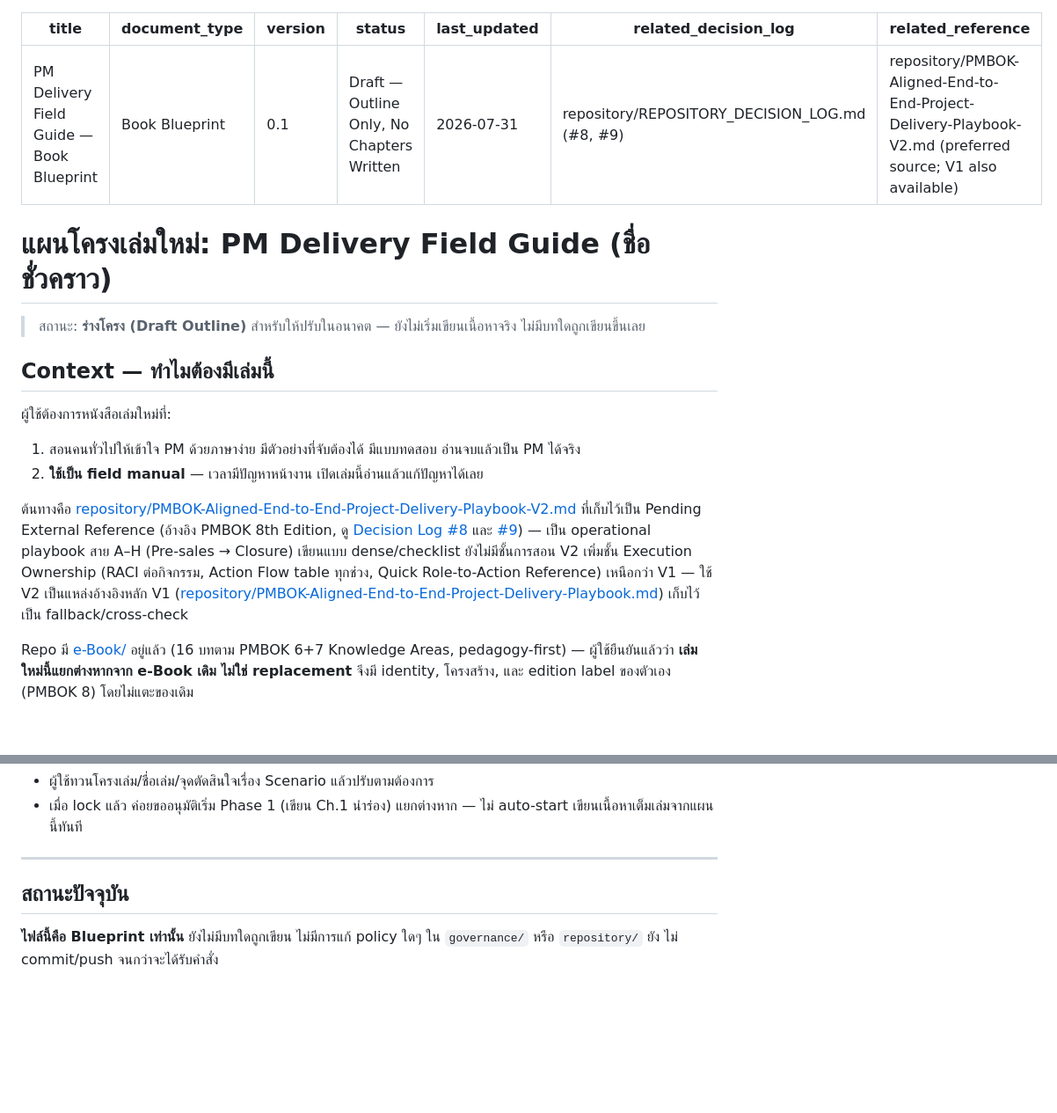
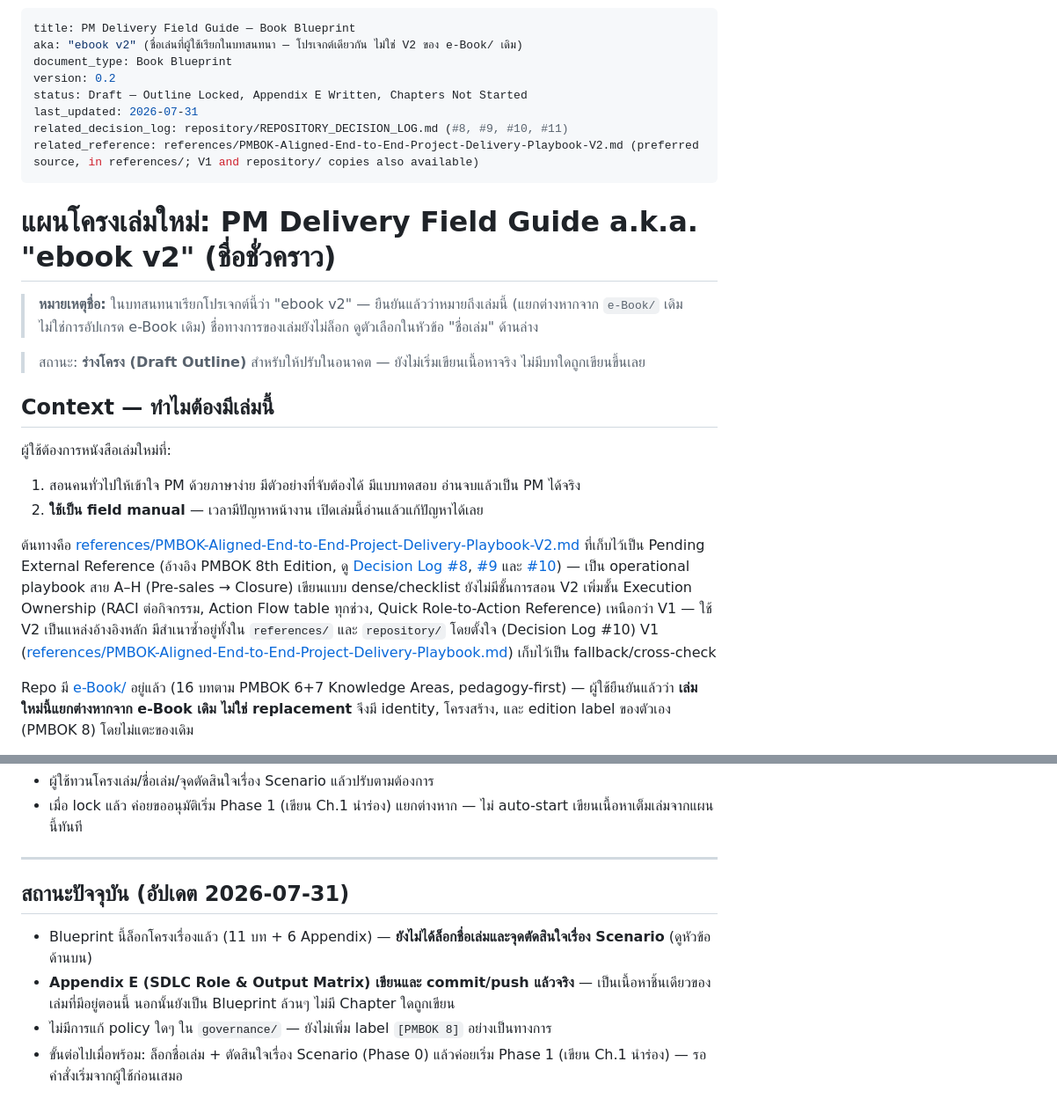
Before and after one commit to witchwasin/PMBOK-Masterclass, a Markdown page: field-guide/BOOK-BLUEPRINT.md, 2 parts joined by grey strips. Shown at 88% size. Rendered like a GitHub page; blank space fills up the shorter version.

Commit message:
Clarify "ebook v2" alias and point blueprint at references/ copy
User referred to the field-guide project as "ebook v2" in chat;
confirmed it's the same plan (not a new v2 of e-Book/). Added the
alias to the blueprint frontmatter, switched the primary Playbook V2
link to the references/ copy as requested, and refreshed the stale
status section (Appendix E is already written and pushed). Planning
only - no chapter content started.

Co-Authored-By: Claude Sonnet 5 <noreply@anthropic.com>

```diff
--- a/field-guide/BOOK-BLUEPRINT.md
+++ b/field-guide/BOOK-BLUEPRINT.md
@@ -1,14 +1,17 @@
 ---
 title: PM Delivery Field Guide — Book Blueprint
+aka: "ebook v2" (ชื่อเล่นที่ผู้ใช้เรียกในบทสนทนา — โปรเจกต์เดียวกัน ไม่ใช่ V2 ของ e-Book/ เดิม)
 document_type: Book Blueprint
-version: 0.1
-status: Draft — Outline Only, No Chapters Written
+version: 0.2
+status: Draft — Outline Locked, Appendix E Written, Chapters Not Started
 last_updated: 2026-07-31
-related_decision_log: repository/REPOSITORY_DECISION_LOG.md (#8, #9)
-related_reference: repository/PMBOK-Aligned-End-to-End-Project-Delivery-Playbook-V2.md (preferred source; V1 also available)
+related_decision_log: repository/REPOSITORY_DECISION_LOG.md (#8, #9, #10, #11)
+related_reference: references/PMBOK-Aligned-End-to-End-Project-Delivery-Playbook-V2.md (preferred source, in references/; V1 and repository/ copies also available)
 ---
 
-# แผนโครงเล่มใหม่: PM Delivery Field Guide (ชื่อชั่วคราว)
+# แผนโครงเล่มใหม่: PM Delivery Field Guide a.k.a. "ebook v2" (ชื่อชั่วคราว)
+
+> **หมายเหตุชื่อ:** ในบทสนทนาเรียกโปรเจกต์นี้ว่า "ebook v2" — ยืนยันแล้วว่าหมายถึงเล่มนี้ (แยกต่างหากจาก `e-Book/` เดิม ไม่ใช่การอัปเกรด e-Book เดิม) ชื่อทางการของเล่มยังไม่ล็อก ดูตัวเลือกในหัวข้อ "ชื่อเล่ม" ด้านล่าง
 
 > สถานะ: **ร่างโครง (Draft Outline)** สำหรับให้ปรับในอนาคต — ยังไม่เริ่มเขียนเนื้อหาจริง ไม่มีบทใดถูกเขียนขึ้นเลย
 
@@ -19,7 +22,7 @@ related_reference: repository/PMBOK-Aligned-End-to-End-Project-Delivery-Playbook
 1. สอนคนทั่วไปให้เข้าใจ PM ด้วยภาษาง่าย มีตัวอย่างที่จับต้องได้ มีแบบทดสอบ อ่านจบแล้วเป็น PM ได้จริง
 2. **ใช้เป็น field manual** — เวลามีปัญหาหน้างาน เปิดเล่มนี้อ่านแล้วแก้ปัญหาได้เลย
 
-ต้นทางคือ [repository/PMBOK-Aligned-End-to-End-Project-Delivery-Playbook-V2.md](../repository/PMBOK-Aligned-End-to-End-Project-Delivery-Playbook-V2.md) ที่เก็บไว้เป็น Pending External Reference (อ้างอิง PMBOK 8th Edition, ดู [Decision Log #8](../repository/REPOSITORY_DECISION_LOG.md) และ [#9](../repository/REPOSITORY_DECISION_LOG.md)) — เป็น operational playbook สาย A–H (Pre-sales → Closure) เขียนแบบ dense/checklist ยังไม่มีชั้นการสอน V2 เพิ่มชั้น Execution Ownership (RACI ต่อกิจกรรม, Action Flow table ทุกช่วง, Quick Role-to-Action Reference) เหนือกว่า V1 — ใช้ V2 เป็นแหล่งอ้างอิงหลัก V1 ([repository/PMBOK-Aligned-End-to-End-Project-Delivery-Playbook.md](../repository/PMBOK-Aligned-End-to-End-Project-Delivery-Playbook.md)) เก็บไว้เป็น fallback/cross-check
+ต้นทางคือ [references/PMBOK-Aligned-End-to-End-Project-Delivery-Playbook-V2.md](../references/PMBOK-Aligned-End-to-End-Project-Delivery-Playbook-V2.md) ที่เก็บไว้เป็น Pending External Reference (อ้างอิง PMBOK 8th Edition, ดู [Decision Log #8](../repository/REPOSITORY_DECISION_LOG.md), [#9](../repository/REPOSITORY_DECISION_LOG.md) และ [#10](../repository/REPOSITORY_DECISION_LOG.md)) — เป็น operational playbook สาย A–H (Pre-sales → Closure) เขียนแบบ dense/checklist ยังไม่มีชั้นการสอน V2 เพิ่มชั้น Execution Ownership (RACI ต่อกิจกรรม, Action Flow table ทุกช่วง, Quick Role-to-Action Reference) เหนือกว่า V1 — ใช้ V2 เป็นแหล่งอ้างอิงหลัก มีสำเนาซ้ำอยู่ทั้งใน `references/` และ `repository/` โดยตั้งใจ (Decision Log #10) V1 ([references/PMBOK-Aligned-End-to-End-Project-Delivery-Playbook.md](../references/PMBOK-Aligned-End-to-End-Project-Delivery-Playbook.md)) เก็บไว้เป็น fallback/cross-check
 
 Repo มี [e-Book/](../e-Book) อยู่แล้ว (16 บทตาม PMBOK 6+7 Knowledge Areas, pedagogy-first) — ผู้ใช้ยืนยันแล้วว่า **เล่มใหม่นี้แยกต่างหากจาก e-Book เดิม ไม่ใช่ replacement** จึงมี identity, โครงสร้าง, และ edition label ของตัวเอง (PMBOK 8) โดยไม่แตะของเดิม
 
@@ -137,6 +140,9 @@ Playbook ต้นฉบับ Section A (Pre-sales) สมมติว่า **
 
 ---
 
-## สถานะปัจจุบัน
+## สถานะปัจจุบัน (อัปเดต 2026-07-31)
 
-**ไฟล์นี้คือ Blueprint เท่านั้น** ยังไม่มีบทใดถูกเขียน ไม่มีการแก้ policy ใดๆ ใน `governance/` หรือ `repository/` ยัง ไม่ commit/push จนกว่าจะได้รับคำสั่ง
+- Blueprint นี้ล็อกโครงเรื่องแล้ว (11 บท + 6 Appendix) — **ยังไม่ได้ล็อกชื่อเล่มและจุดตัดสินใจเรื่อง Scenario** (ดูหัวข้อด้านบน)
+- **Appendix E (SDLC Role & Output Matrix) เขียนและ commit/push แล้วจริง** — เป็นเนื้อหาชิ้นเดียวของเล่มที่มีอยู่ตอนนี้ นอกนั้นยังเป็น Blueprint ล้วนๆ ไม่มี Chapter ใดถูกเขียน
+- ไม่มีการแก้ policy ใดๆ ใน `governance/` — ยังไม่เพิ่ม label `[PMBOK 8]` อย่างเป็นทางการ
+- ขั้นต่อไปเมื่อพร้อม: ล็อกชื่อเล่ม + ตัดสินใจเรื่อง Scenario (Phase 0) แล้วค่อยเริ่ม Phase 1 (เขียน Ch.1 นำร่อง) — รอคำสั่งเริ่มจากผู้ใช้ก่อนเสมอ
```
Also changed, not shown: repository/REPOSITORY_DECISION_LOG.md (+1 -0 lines).
